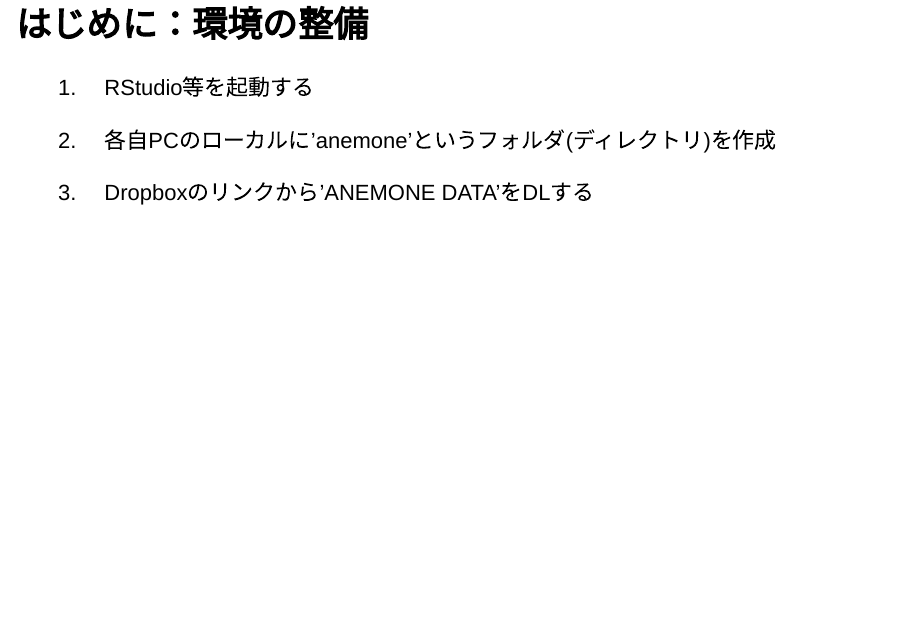
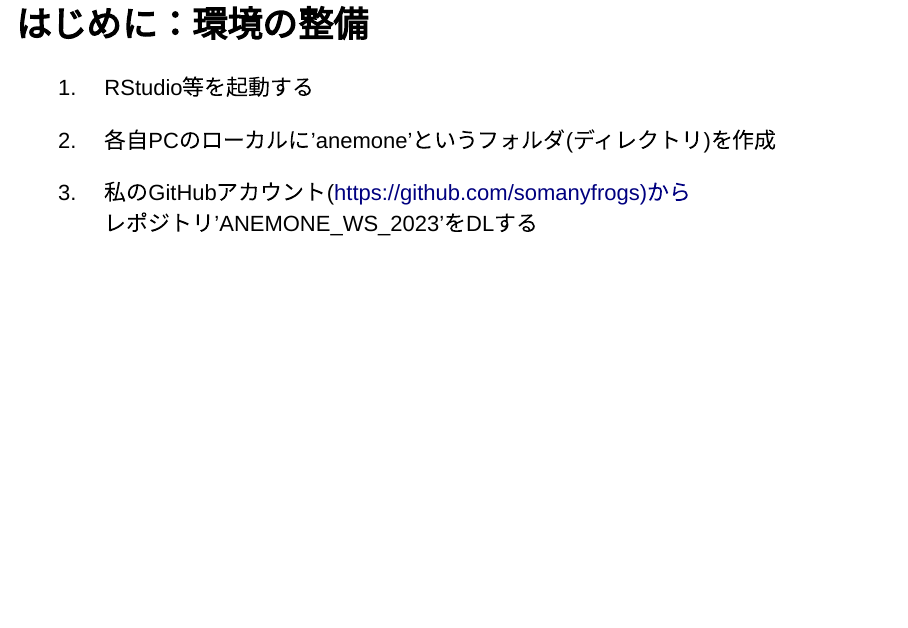
Before and after one commit to somanyfrogs/ANEMONE_WS_2023, an R Markdown document (R/slide.Rmd): page 2 of 16. Rendered offline with R 4.5, knitr and Pandoc, with nearby package versions; drawn as Slidy slides in place of the format the file asks for; code that draws random numbers runs with fixed seeds of ours.

Commit message:
First commit

```diff
--- a/R/slide.Rmd
+++ b/R/slide.Rmd
@@ -34,7 +34,8 @@ meta <- read_csv("../ANEMONE DATA/Meta_table.csv")
 
 2. 各自PCのローカルに'anemone'というフォルダ(ディレクトリ)を作成
 
-3. Dropboxのリンクから'ANEMONE DATA'をDLする
+3. 私のGitHubアカウント(https://github.com/somanyfrogs)から
+   レポジトリ'ANEMONE_WS_2023'をDLする
 
 
 ## データの説明１
```
Also changed, not shown: R/slide.html, R/slide_files/figure-revealjs/unnamed-chunk-5-1.png, 1 other file.
